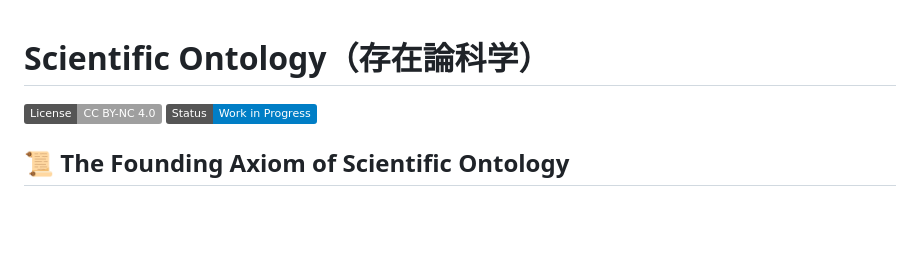
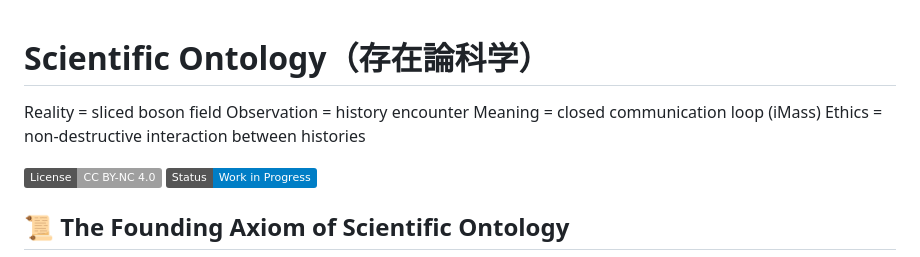
Before and after one commit to SelleCelery/Scientific-Ontology, a Markdown page: README.md, the part around the change. Rendered like a GitHub page; badges without logos; blank space fills up the shorter version.

Commit message:
README.mdに現実、観測、意味、倫理に関する定義を追加

```diff
--- a/README.md
+++ b/README.md
@@ -1,4 +1,9 @@
 # Scientific Ontology（存在論科学）
+
+Reality = sliced boson field
+Observation = history encounter
+Meaning = closed communication loop (iMass)
+Ethics = non-destructive interaction between histories
 
 [![License: CC BY-NC 4.0](https://img.shields.io/badge/License-CC_BY--NC_4.0-lightgrey.svg)](https://creativecommons.org/licenses/by-nc/4.0/)
 [![Status: Work in Progress](https://img.shields.io/badge/Status-Work_in_Progress-blue.svg)](https://img.shields.io/badge/Status-Work_in_Progress-blue.svg)
```
